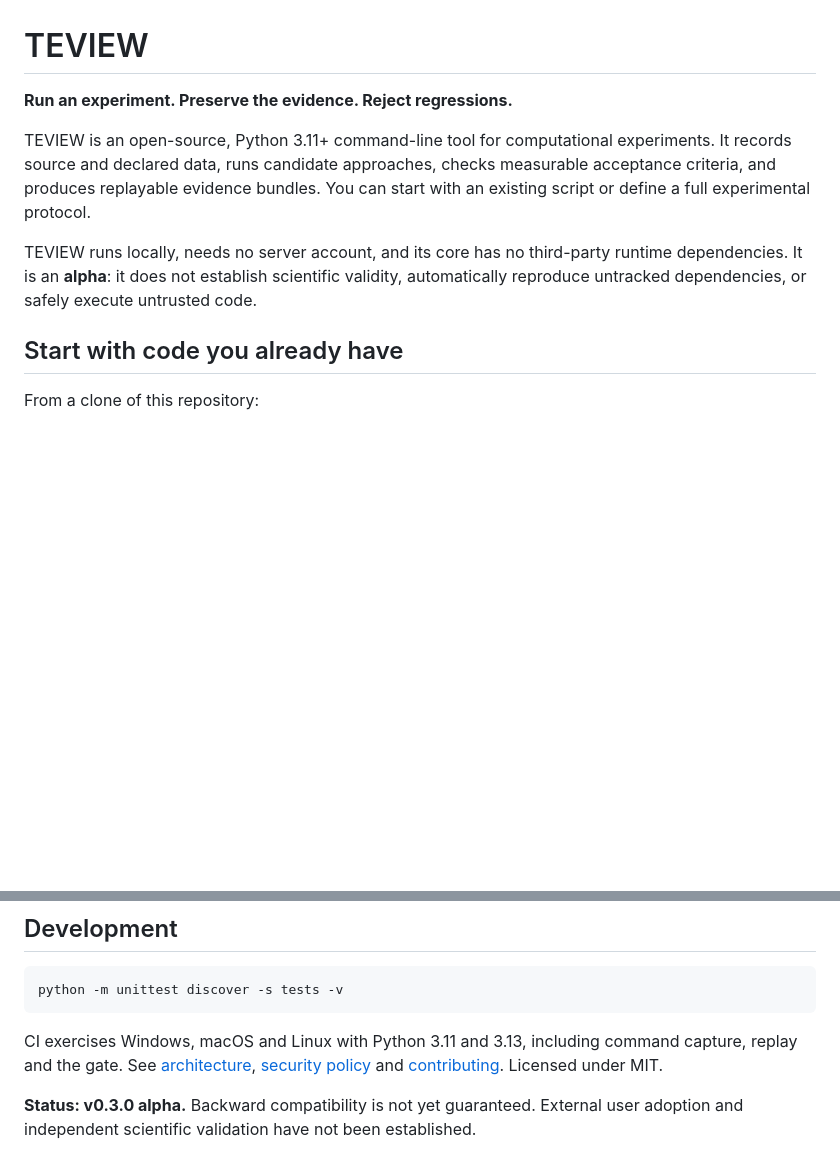
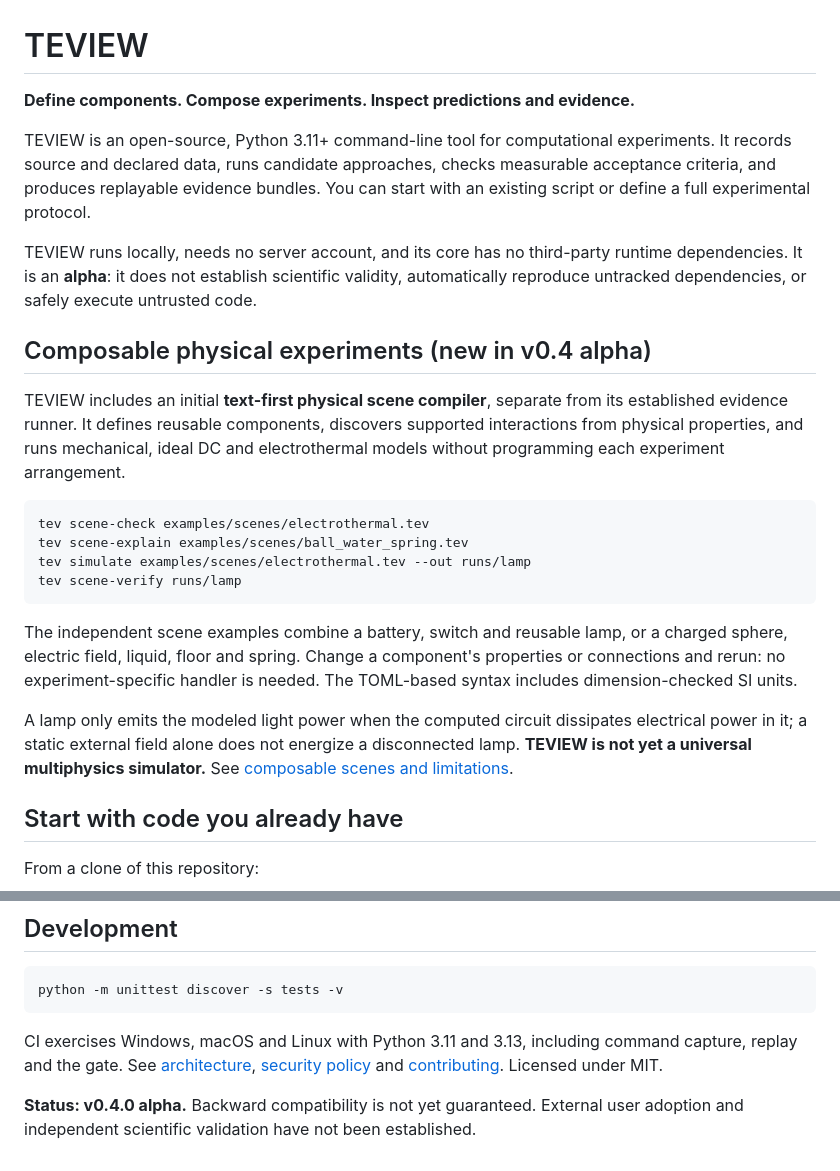
Before and after one commit to deepnilray/teview, a Markdown page: README.md, 2 parts joined by grey strips. Drawn GitHub-style; blank space fills up the shorter version.

Commit message:
Document composable scene workflow and modeling limits

````diff
--- a/README.md
+++ b/README.md
@@ -1,10 +1,25 @@
 # TEVIEW
 
-**Run an experiment. Preserve the evidence. Reject regressions.**
+**Define components. Compose experiments. Inspect predictions and evidence.**
 
 TEVIEW is an open-source, Python 3.11+ command-line tool for computational experiments. It records source and declared data, runs candidate approaches, checks measurable acceptance criteria, and produces replayable evidence bundles. You can start with an existing script or define a full experimental protocol.
 
 TEVIEW runs locally, needs no server account, and its core has no third-party runtime dependencies. It is an **alpha**: it does not establish scientific validity, automatically reproduce untracked dependencies, or safely execute untrusted code.
+
+## Composable physical experiments (new in v0.4 alpha)
+
+TEVIEW includes an initial **text-first physical scene compiler**, separate from its established evidence runner. It defines reusable components, discovers supported interactions from physical properties, and runs mechanical, ideal DC and electrothermal models without programming each experiment arrangement.
+
+```bash
+tev scene-check examples/scenes/electrothermal.tev
+tev scene-explain examples/scenes/ball_water_spring.tev
+tev simulate examples/scenes/electrothermal.tev --out runs/lamp
+tev scene-verify runs/lamp
+```
+
+The independent scene examples combine a battery, switch and reusable lamp, or a charged sphere, electric field, liquid, floor and spring. Change a component's properties or connections and rerun: no experiment-specific handler is needed. The TOML-based syntax includes dimension-checked SI units.
+
+A lamp only emits the modeled light power when the computed circuit dissipates electrical power in it; a static external field alone does not energize a disconnected lamp. **TEVIEW is not yet a universal multiphysics simulator.** See [composable scenes and limitations](docs/composable-physics.md).
 
 ## Start with code you already have
 
@@ -97,4 +112,4 @@ python -m unittest discover -s tests -v
 
 CI exercises Windows, macOS and Linux with Python 3.11 and 3.13, including command capture, replay and the gate. See [architecture](docs/architecture.md), [security policy](SECURITY.md) and [contributing](CONTRIBUTING.md). Licensed under MIT.
 
-**Status: v0.3.0 alpha.** Backward compatibility is not yet guaranteed. External user adoption and independent scientific validation have not been established.
+**Status: v0.4.0 alpha.** Backward compatibility is not yet guaranteed. External user adoption and independent scientific validation have not been established.
````
